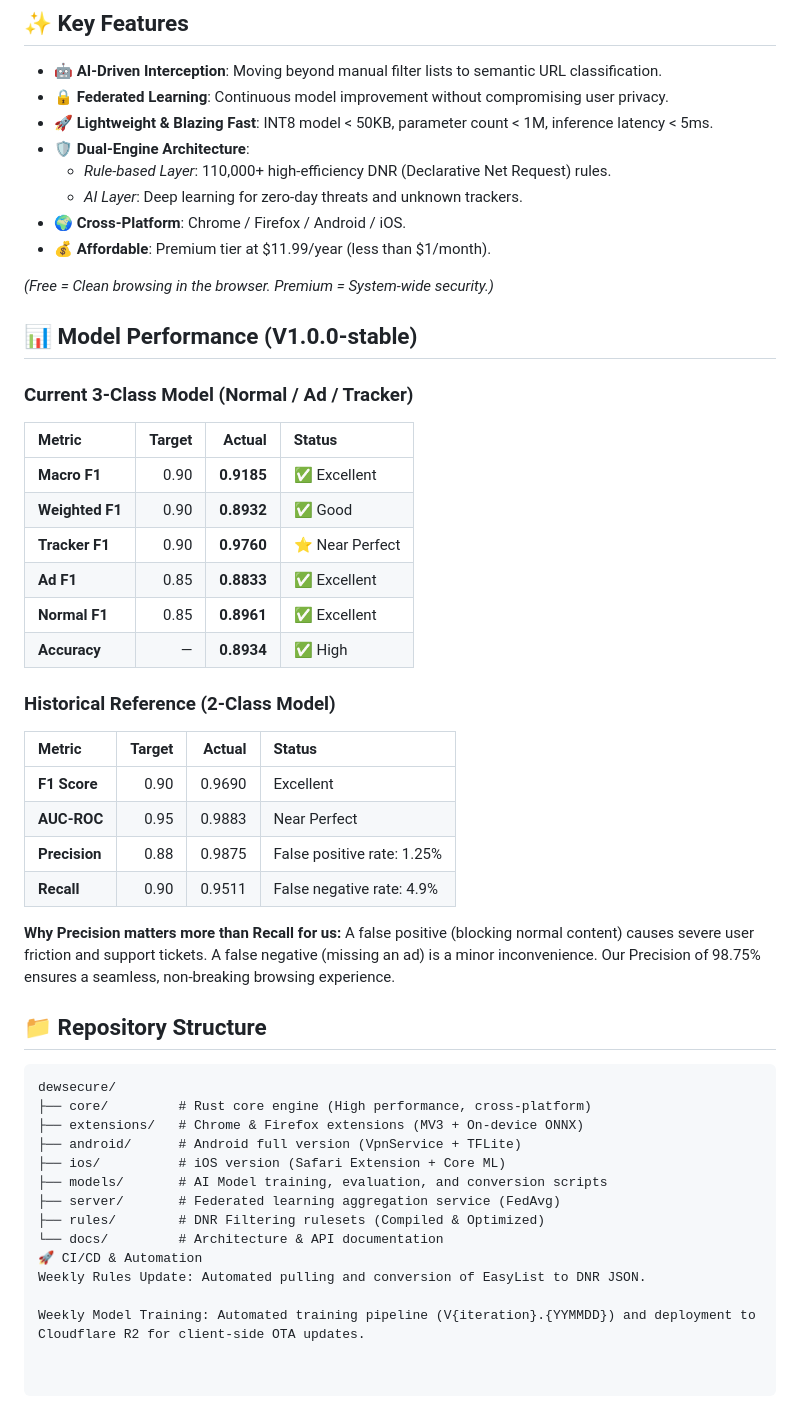
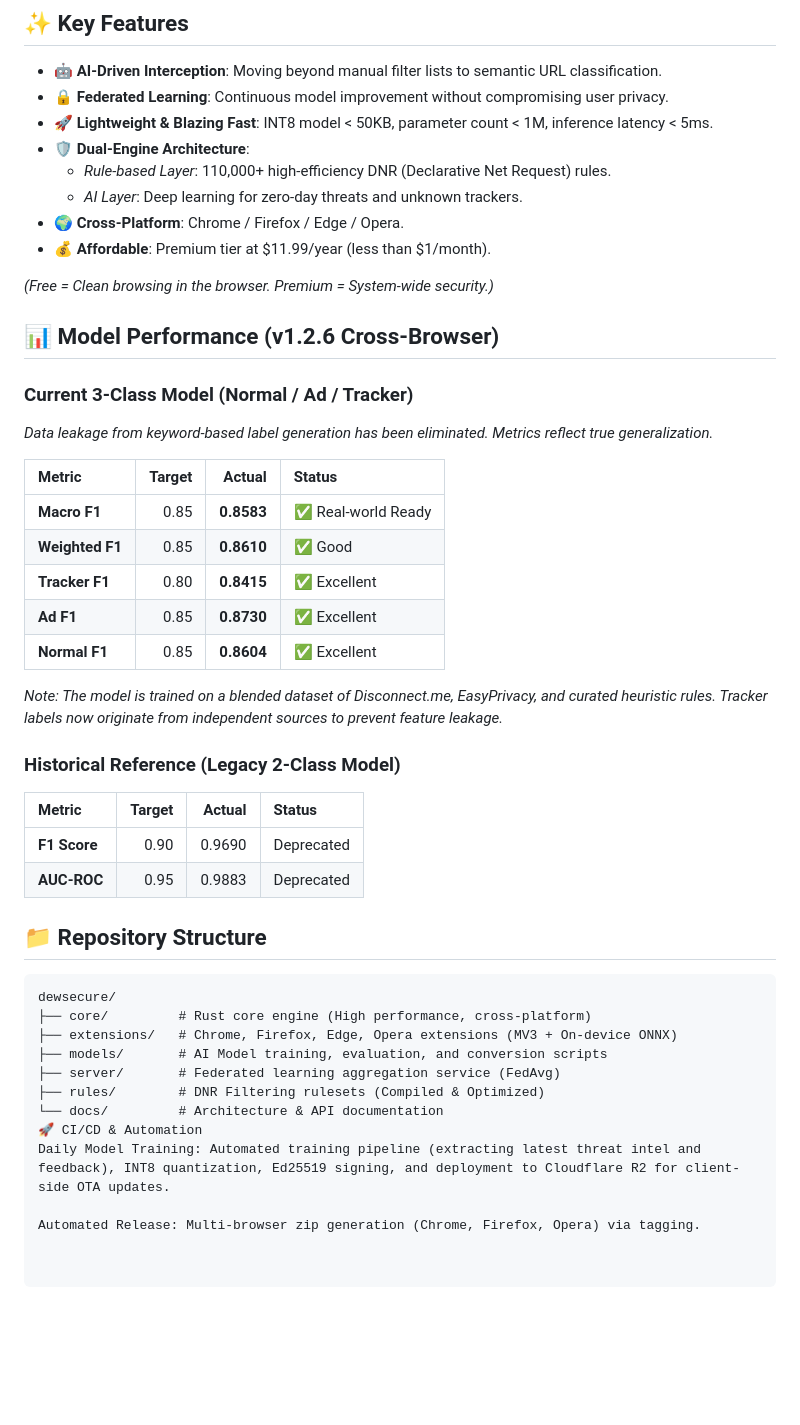
Before and after one commit to zero6039-code/dewsecure, a Markdown page: README.md, the part around the change. Drawn GitHub-style; blank space fills up the shorter version.

Commit message:
docs: update README with authentic v1.2.6 metrics and CI/CD schedules

````diff
--- a/README.md
+++ b/README.md
@@ -18,45 +18,42 @@ DewSecure is a user-side **Content Optimization and Security Engine** powered by
 - 🛡️ **Dual-Engine Architecture**:
   - *Rule-based Layer*: 110,000+ high-efficiency DNR (Declarative Net Request) rules.
   - *AI Layer*: Deep learning for zero-day threats and unknown trackers.
-- 🌍 **Cross-Platform**: Chrome / Firefox / Android / iOS.
+- 🌍 **Cross-Platform**: Chrome / Firefox / Edge / Opera.
 - 💰 **Affordable**: Premium tier at $11.99/year (less than $1/month).
 
 *(Free = Clean browsing in the browser. Premium = System-wide security.)*
 
-## 📊 Model Performance (V1.0.0-stable)
+## 📊 Model Performance (v1.2.6 Cross-Browser)
 
 ### Current 3-Class Model (Normal / Ad / Tracker)
+*Data leakage from keyword-based label generation has been eliminated. Metrics reflect true generalization.*
+
 | Metric | Target | Actual | Status |
 | :--- | ---: | ---: | :--- |
-| **Macro F1** | 0.90 | **0.9185** | ✅ Excellent |
-| **Weighted F1** | 0.90 | **0.8932** | ✅ Good |
-| **Tracker F1** | 0.90 | **0.9760** | ⭐ Near Perfect |
-| **Ad F1** | 0.85 | **0.8833** | ✅ Excellent |
-| **Normal F1** | 0.85 | **0.8961** | ✅ Excellent |
-| **Accuracy** | — | **0.8934** | ✅ High |
+| **Macro F1** | 0.85 | **0.8583** | ✅ Real-world Ready |
+| **Weighted F1** | 0.85 | **0.8610** | ✅ Good |
+| **Tracker F1** | 0.80 | **0.8415** | ✅ Excellent |
+| **Ad F1** | 0.85 | **0.8730** | ✅ Excellent |
+| **Normal F1** | 0.85 | **0.8604** | ✅ Excellent |
 
-### Historical Reference (2-Class Model)
+*Note: The model is trained on a blended dataset of Disconnect.me, EasyPrivacy, and curated heuristic rules. Tracker labels now originate from independent sources to prevent feature leakage.*
+
+### Historical Reference (Legacy 2-Class Model)
 | Metric | Target | Actual | Status |
 | :--- | ---: | ---: | :--- |
-| **F1 Score** | 0.90 | 0.9690 | Excellent |
-| **AUC-ROC** | 0.95 | 0.9883 | Near Perfect |
-| **Precision** | 0.88 | 0.9875 | False positive rate: 1.25% |
-| **Recall** | 0.90 | 0.9511 | False negative rate: 4.9% |
-
-**Why Precision matters more than Recall for us:** A false positive (blocking normal content) causes severe user friction and support tickets. A false negative (missing an ad) is a minor inconvenience. Our Precision of 98.75% ensures a seamless, non-breaking browsing experience.
+| **F1 Score** | 0.90 | 0.9690 | Deprecated |
+| **AUC-ROC** | 0.95 | 0.9883 | Deprecated |
 
 ## 📁 Repository Structure
 ```text
 dewsecure/
 ├── core/         # Rust core engine (High performance, cross-platform)
-├── extensions/   # Chrome & Firefox extensions (MV3 + On-device ONNX)
-├── android/      # Android full version (VpnService + TFLite)
-├── ios/          # iOS version (Safari Extension + Core ML)
+├── extensions/   # Chrome, Firefox, Edge, Opera extensions (MV3 + On-device ONNX)
 ├── models/       # AI Model training, evaluation, and conversion scripts
 ├── server/       # Federated learning aggregation service (FedAvg)
 ├── rules/        # DNR Filtering rulesets (Compiled & Optimized)
 └── docs/         # Architecture & API documentation
 🚀 CI/CD & Automation
-Weekly Rules Update: Automated pulling and conversion of EasyList to DNR JSON.
+Daily Model Training: Automated training pipeline (extracting latest threat intel and feedback), INT8 quantization, Ed25519 signing, and deployment to Cloudflare R2 for client-side OTA updates.
 
-Weekly Model Training: Automated training pipeline (V{iteration}.{YYMMDD}) and deployment to Cloudflare R2 for client-side OTA updates.
+Automated Release: Multi-browser zip generation (Chrome, Firefox, Opera) via tagging.
````
Also changed, not shown: README_zh.md (+36 -52 lines).
